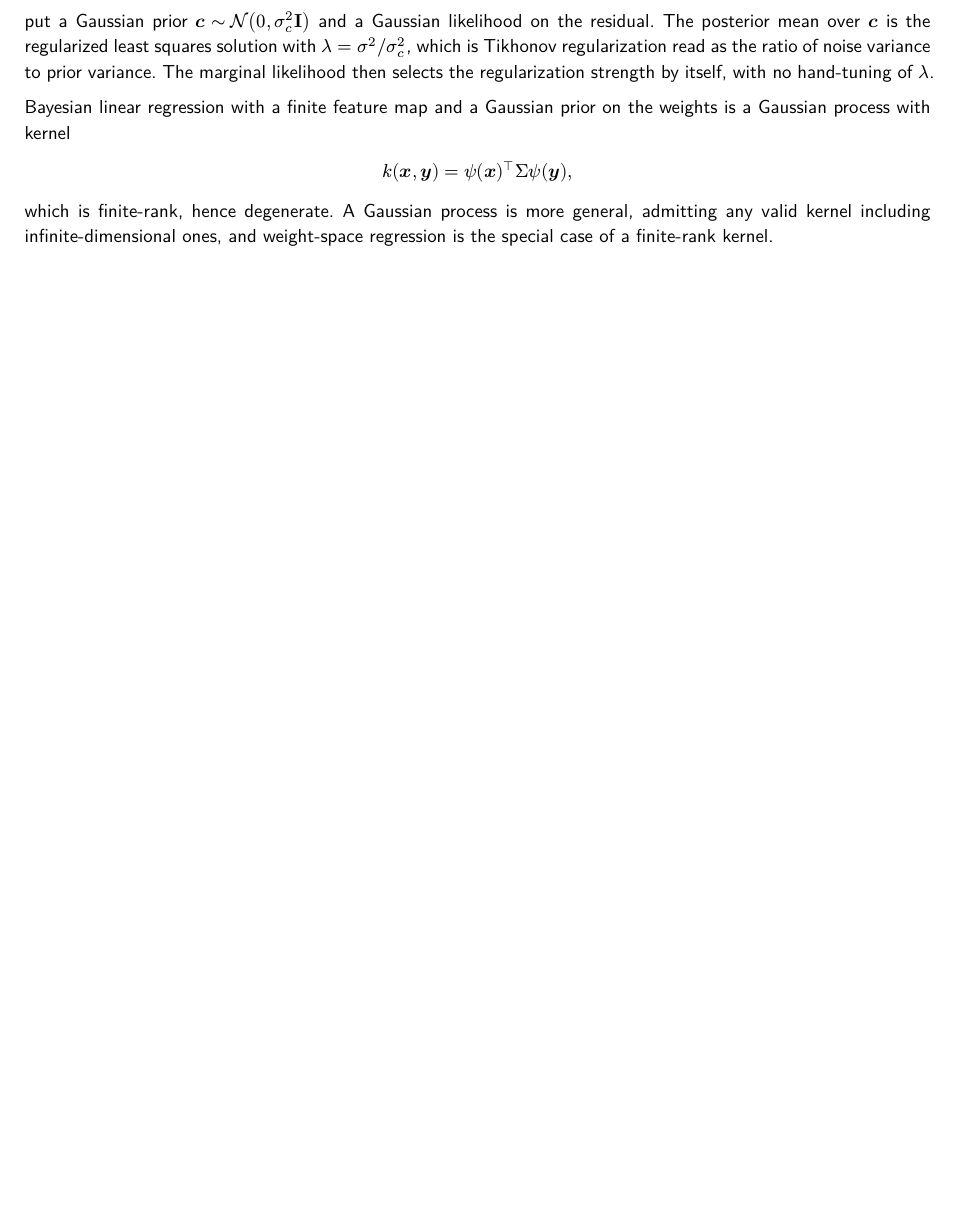
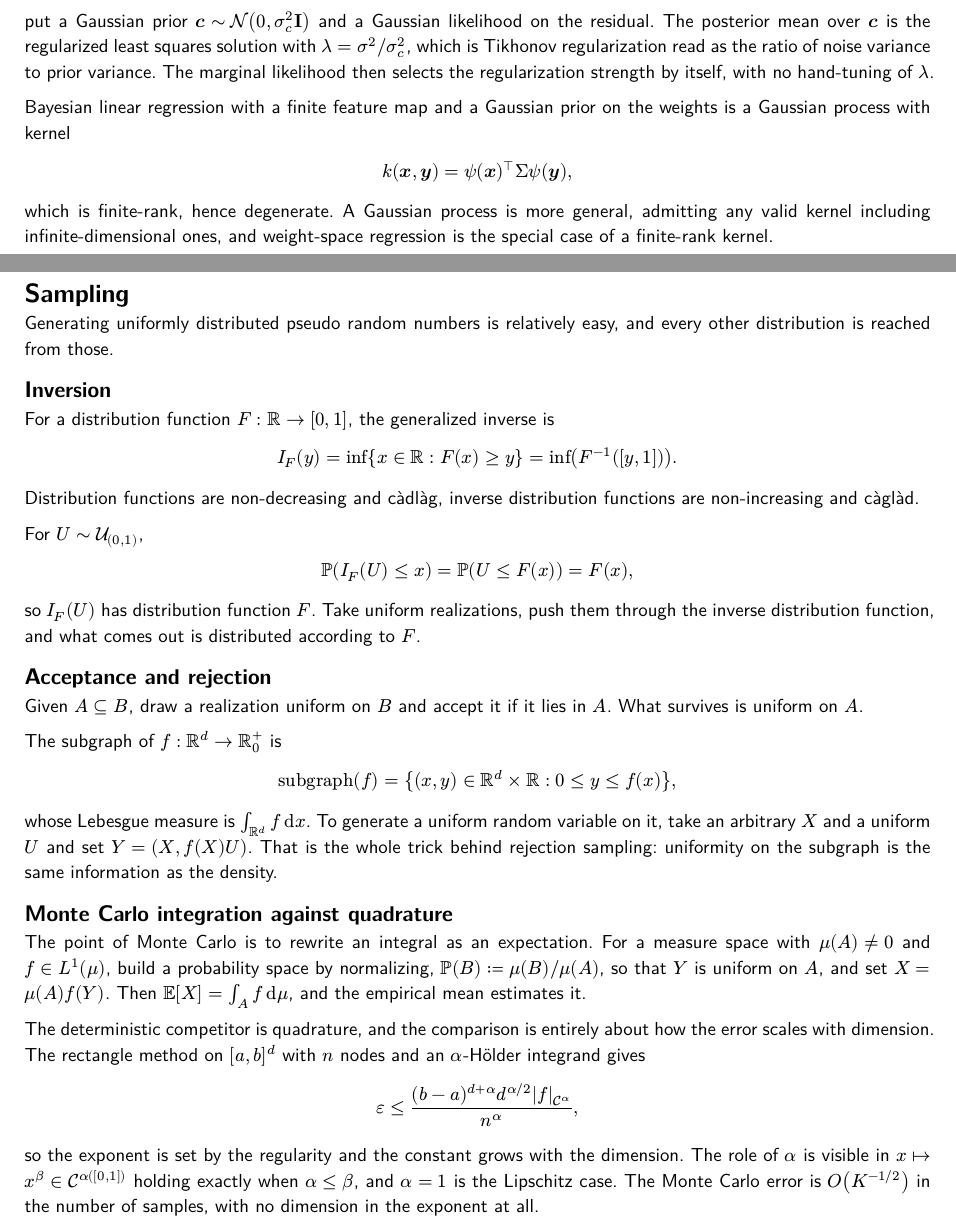
Before and after one commit to luiswirth/atlas, a Typst document (main.typ, which reads src/probability/sampling.typ): part of page 26 of 60 before the commit and two parts of pages 27 and 28 of 63 after it, the two joined at a grey line, cut so that both start at the same text, the shorter picture padded with empty space. Compiled offline with Typst 0.15.

Commit message:
probability: add sampling and SDE numerics from the stode summary

```diff
--- /dev/null
+++ b/src/probability/sampling.typ
@@ -0,0 +1,60 @@
+#import "/setup.typ": *
+#show: note
+
+= Sampling
+
+Generating uniformly distributed pseudo random numbers is relatively easy,
+and every other distribution is reached from those.
+
+== Inversion
+
+For a distribution function $F: RR -> [0,1]$, the generalized inverse is
+$
+  I_F (y) = inf { x in RR : F(x) >= y } = inf(F^(-1)([y, 1])).
+$
+Distribution functions are non-decreasing and càdlàg,
+inverse distribution functions are non-increasing and càglàd.
+
+For $U tilde cal(U)_((0,1))$,
+$
+  PP(I_F (U) <= x) = PP(U <= F(x)) = F(x),
+$
+so $I_F (U)$ has distribution function $F$.
+Take uniform realizations, push them through the inverse distribution function,
+and what comes out is distributed according to $F$.
+
+== Acceptance and rejection
+
+Given $A subset.eq B$, draw a realization uniform on $B$ and accept it if it lies in $A$.
+What survives is uniform on $A$.
+
+The subgraph of $f: RR^d -> RR^+_0$ is
+$
+  op("subgraph")(f) = { (x,y) in RR^d times RR : 0 <= y <= f(x) },
+$
+whose Lebesgue measure is $integral_(RR^d) f dif x$.
+To generate a uniform random variable on it,
+take an arbitrary $X$ and a uniform $U$ and set $Y = (X, f(X) U)$.
+That is the whole trick behind rejection sampling:
+uniformity on the subgraph is the same information as the density.
+
+== Monte Carlo integration against quadrature
+
+The point of Monte Carlo is to rewrite an integral as an expectation.
+For a measure space with $mu(A) != 0$ and $f in L^1(mu)$,
+build a probability space by normalizing, $PP(B) := mu(B) \/ mu(A)$,
+so that $Y$ is uniform on $A$, and set $X = mu(A) f(Y)$.
+Then $EE[X] = integral_A f dif mu$, and the empirical mean estimates it.
+
+The deterministic competitor is quadrature,
+and the comparison is entirely about how the error scales with dimension.
+The rectangle method on $[a,b]^d$ with $n$ nodes and an $alpha$-Hölder integrand gives
+$
+  epsilon <= ((b-a)^(d+alpha) d^(alpha \/ 2) abs(f)_(cal(C)^alpha))/(n^alpha),
+$
+so the exponent is set by the regularity and the constant grows with the dimension.
+The role of $alpha$ is visible in $x |-> x^beta in cal(C)^alpha([0,1])$
+holding exactly when $alpha <= beta$,
+and $alpha = 1$ is the Lipschitz case.
+The Monte Carlo error is $O(K^(-1 \/ 2))$ in the number of samples,
+with no dimension in the exponent at all.
```
Also changed, not shown: main.typ (+2 -0 lines), src/probability/sde-numerics.typ (added, +72 -0 lines).
